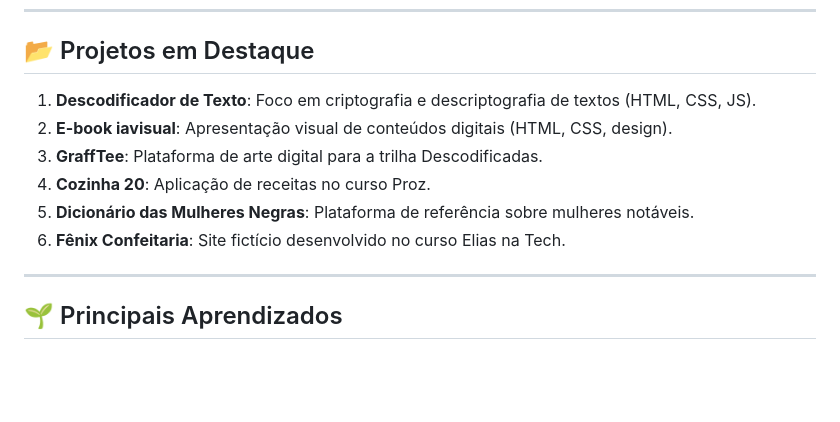
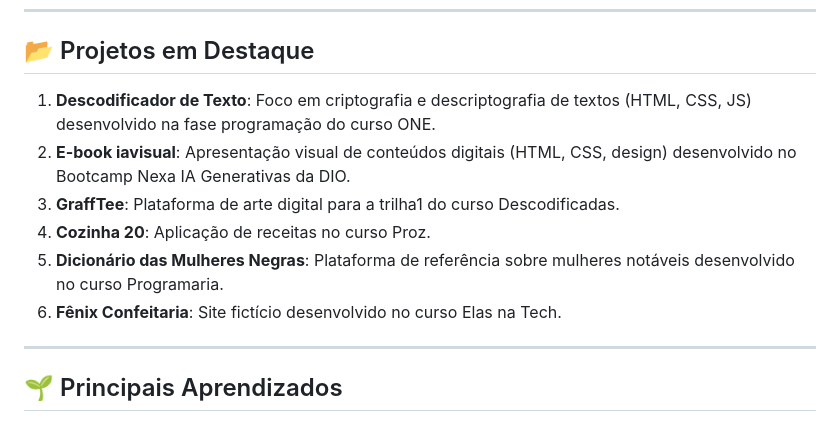
Before and after one commit to Sowza82/SowzaDev-meuportifolio, a Markdown page: README.md, the part around the change. Drawn GitHub-style; blank space fills up the shorter version.

```diff
--- a/README.md
+++ b/README.md
@@ -33,12 +33,12 @@ Este portfólio utiliza uma combinação de tecnologias e práticas que são ess
 
 ## 📂 Projetos em Destaque
 
-1. **Descodificador de Texto**: Foco em criptografia e descriptografia de textos (HTML, CSS, JS).
-2. **E-book iavisual**: Apresentação visual de conteúdos digitais (HTML, CSS, design).
-3. **GraffTee**: Plataforma de arte digital para a trilha Descodificadas.
+1. **Descodificador de Texto**: Foco em criptografia e descriptografia de textos (HTML, CSS, JS) desenvolvido na fase programação do curso ONE.
+2. **E-book iavisual**: Apresentação visual de conteúdos digitais (HTML, CSS, design) desenvolvido no Bootcamp Nexa IA Generativas da DIO.
+3. **GraffTee**: Plataforma de arte digital para a trilha1 do curso Descodificadas.
 4. **Cozinha 20**: Aplicação de receitas no curso Proz.
-5. **Dicionário das Mulheres Negras**: Plataforma de referência sobre mulheres notáveis.
-6. **Fênix Confeitaria**: Site fictício desenvolvido no curso Elias na Tech.
+5. **Dicionário das Mulheres Negras**: Plataforma de referência sobre mulheres notáveis desenvolvido no curso Programaria.
+6. **Fênix Confeitaria**: Site fictício desenvolvido no curso Elas na Tech.
 
 ---
 
```
